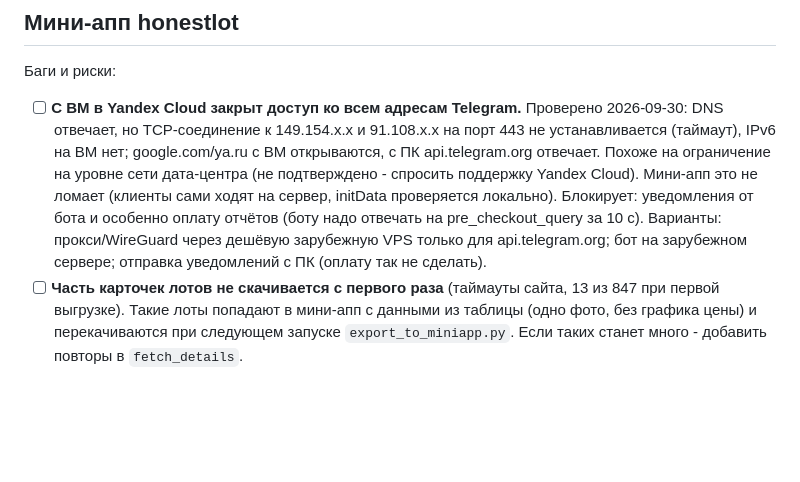
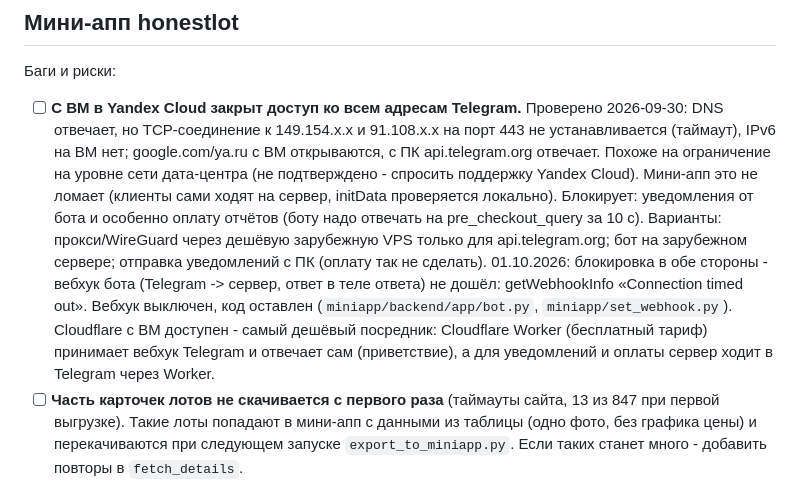
Before and after one commit to sc1msc/tradesparser, a Markdown page: TODO.md, the part around the change. Rendered like a GitHub page; blank space fills up the shorter version.

Commit message:
TODO: блокировка Telegram в обе стороны, вариант с Cloudflare Worker
Co-Authored-By: Claude Opus 5.5 <noreply@anthropic.com>

```diff
--- a/TODO.md
+++ b/TODO.md
@@ -97,6 +97,11 @@ current_price = стартовой). Из 131 VIN в нескольких лот
   уведомления от бота и особенно оплату отчётов (боту надо отвечать на pre_checkout_query за 10 с).
   Варианты: прокси/WireGuard через дешёвую зарубежную VPS только для api.telegram.org; бот на
   зарубежном сервере; отправка уведомлений с ПК (оплату так не сделать).
+  01.10.2026: блокировка в обе стороны - вебхук бота (Telegram -> сервер, ответ в теле
+  ответа) не дошёл: getWebhookInfo «Connection timed out». Вебхук выключен, код оставлен
+  (`miniapp/backend/app/bot.py`, `miniapp/set_webhook.py`). Cloudflare с ВМ доступен - самый
+  дешёвый посредник: Cloudflare Worker (бесплатный тариф) принимает вебхук Telegram и отвечает
+  сам (приветствие), а для уведомлений и оплаты сервер ходит в Telegram через Worker.
 - [ ] **Часть карточек лотов не скачивается с первого раза** (таймауты сайта, 13 из 847 при первой
   выгрузке). Такие лоты попадают в мини-апп с данными из таблицы (одно фото, без графика цены) и
   перекачиваются при следующем запуске `export_to_miniapp.py`. Если таких станет много - добавить
```
